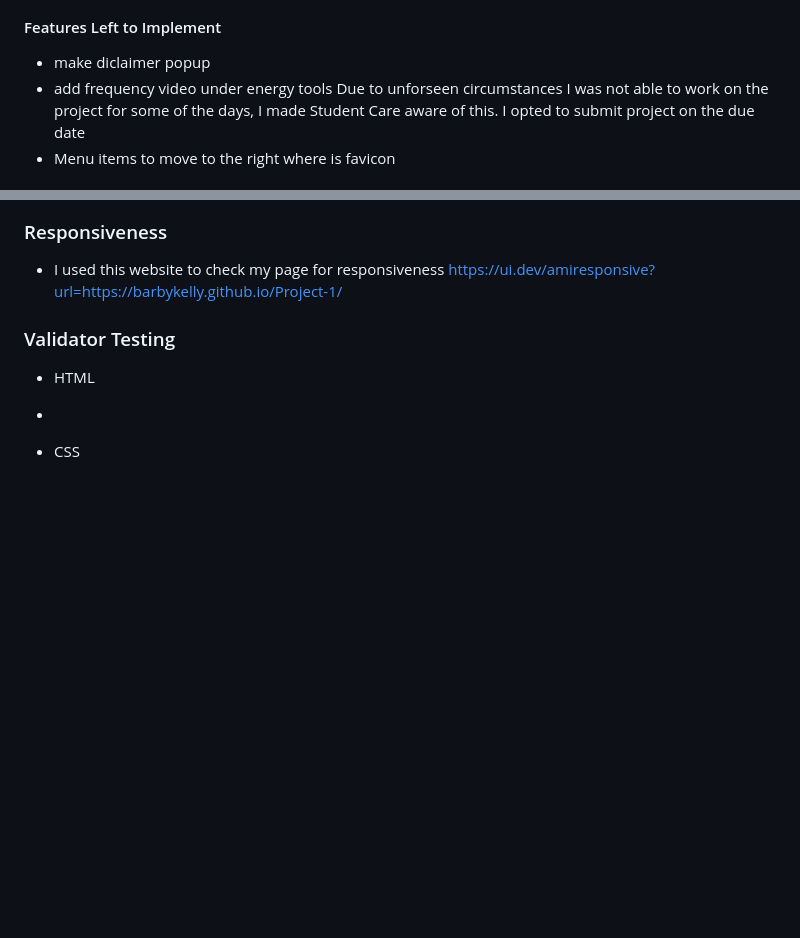
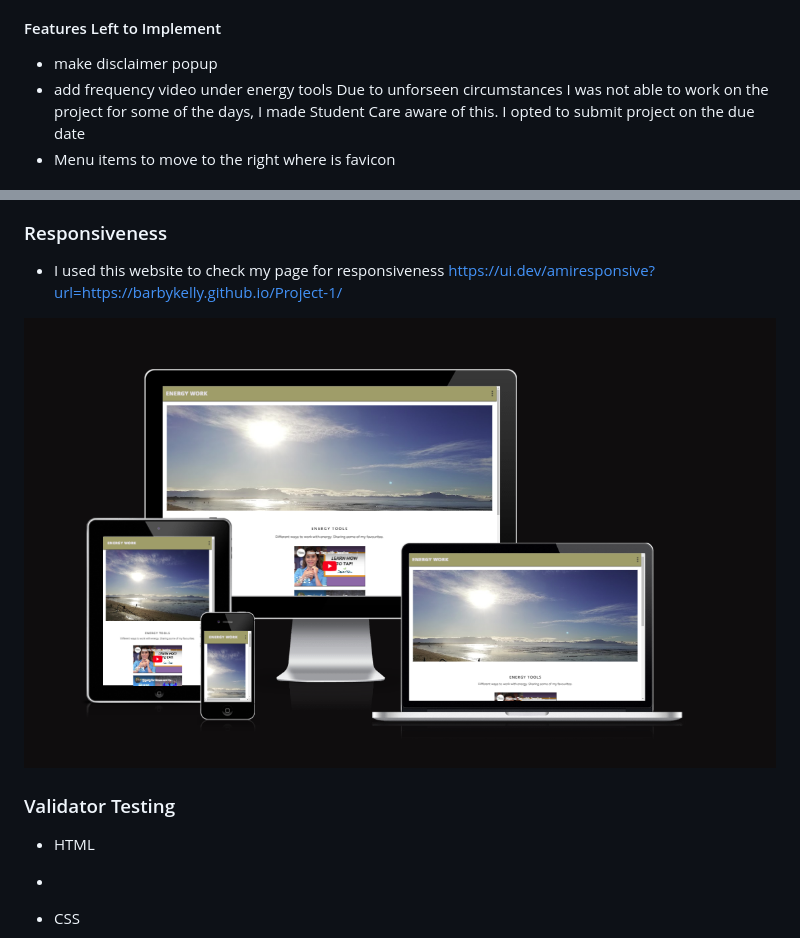
Before and after one commit to BarbyKelly/Project-1, a Markdown page: README.md, 2 parts joined by grey strips. Drawn GitHub-style; pictures changed too: responsiveness.png (added); blank space fills up the shorter version.

Commit message:
Readme, benefits

```diff
--- a/README.md
+++ b/README.md
@@ -102,7 +101,7 @@ https://favicon.io/favicon-converter/
 
 #### Features Left to Implement
 
-- make diclaimer popup
+- make disclaimer popup
 - add frequency video under energy tools
 Due to unforseen circumstances I was not able to work on the project for some of the days, I made Student Care aware of this. I opted to submit project on the due date
 - Menu items to move to the right where is favicon
@@ -118,7 +117,7 @@ Due to unforseen circumstances I was not able to work on the project for some of
 
 - I used this website to check my page for responsiveness https://ui.dev/amiresponsive?url=https://barbykelly.github.io/Project-1/
 
-
+![Alt text](responsiveness.png)
 
 
 
```
Also changed, not shown: other parts of README.md (+1 -2 lines), benefits page.png (added), 1 other file.
